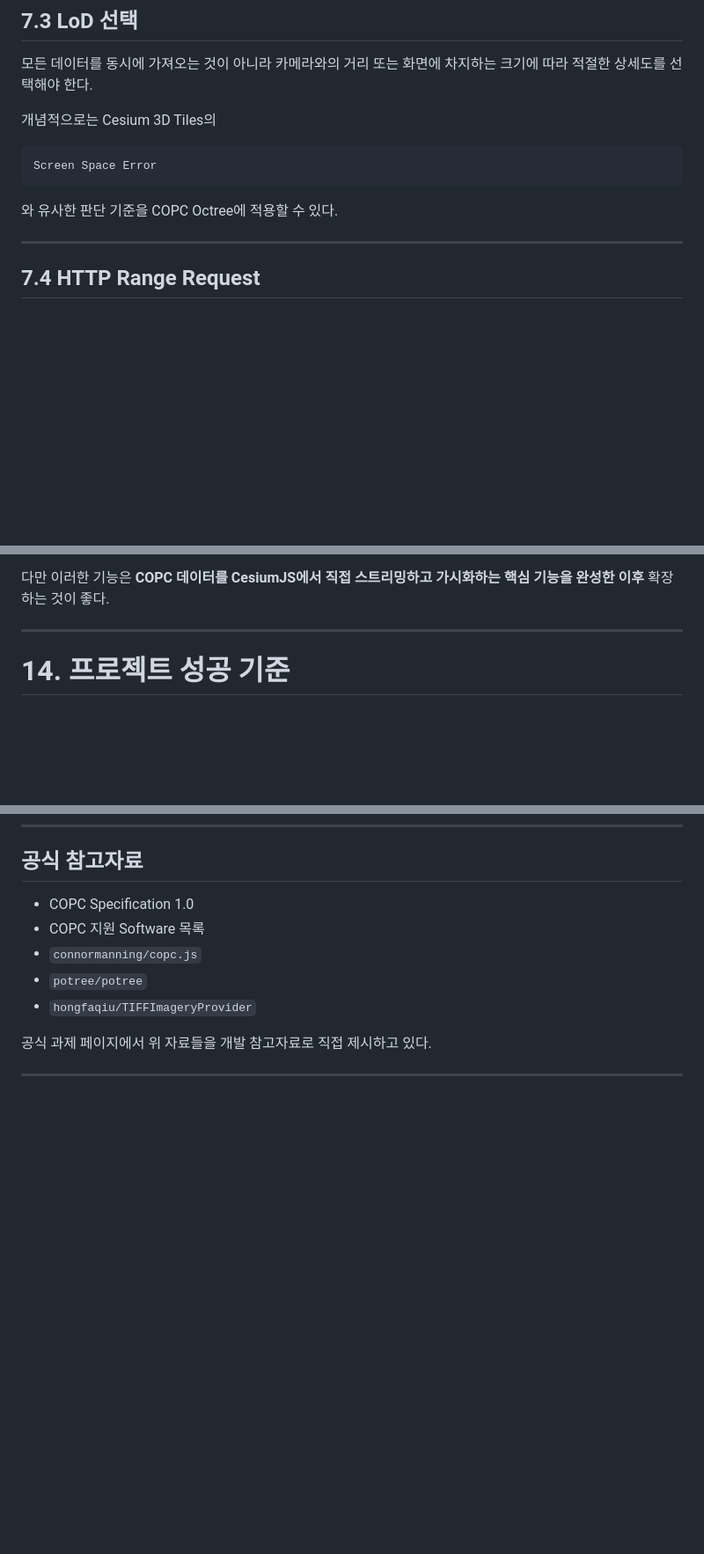
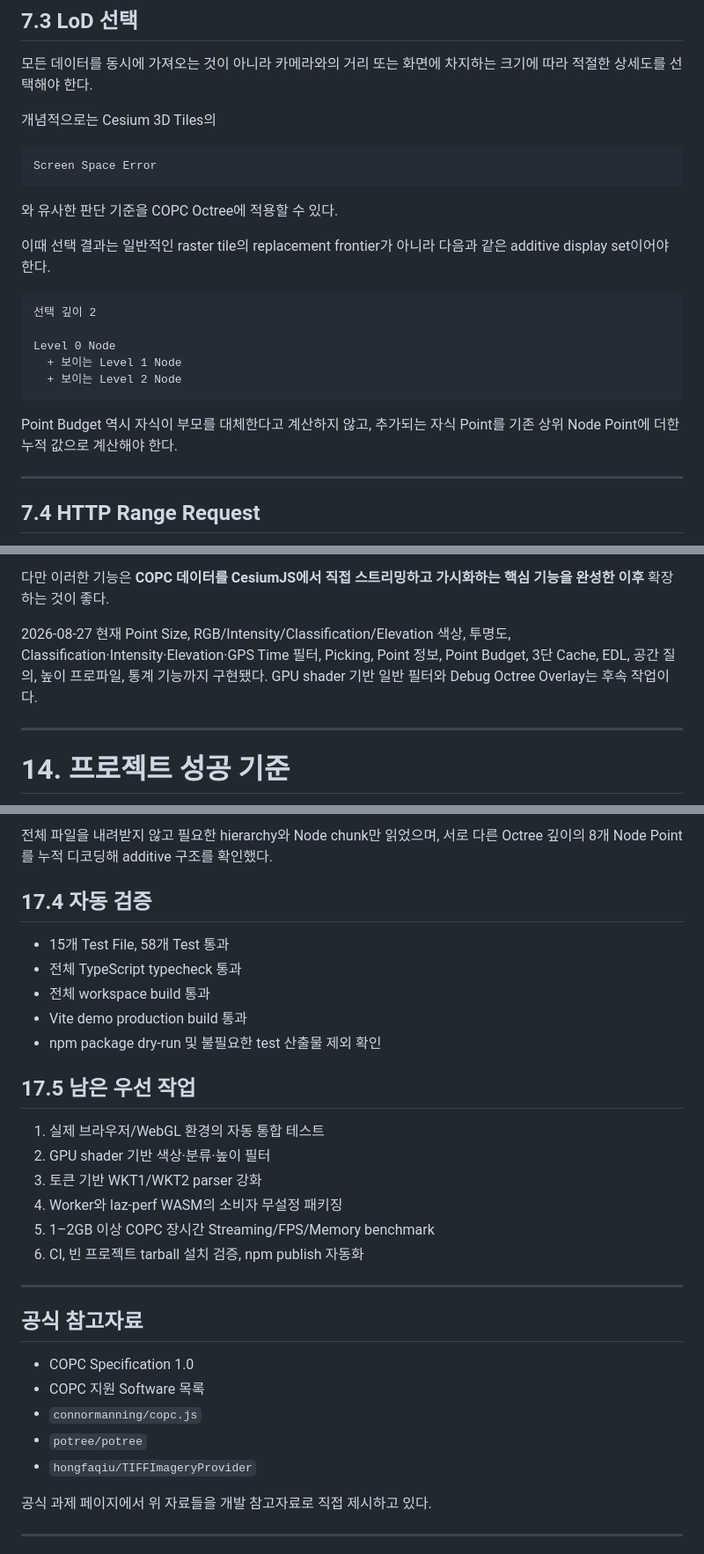
Before and after one commit to VedantMadane/cesiumjs-copc-runtime, a Markdown page: Gaia3D OSSP 2026.md, 3 parts joined by grey strips. Shown at 88% size. GitHub-like rendering; blank space fills up the shorter version.

````diff
--- a/Gaia3D OSSP 2026.md
+++ b/Gaia3D OSSP 2026.md
@@ -277,6 +286,20 @@ Screen Space Error
 ```
 
 와 유사한 판단 기준을 COPC Octree에 적용할 수 있다.
+
+이때 선택 결과는 일반적인 raster tile의 replacement frontier가 아니라 다음과
+같은 additive display set이어야 한다.
+
+```text
+선택 깊이 2
+
+Level 0 Node
+  + 보이는 Level 1 Node
+  + 보이는 Level 2 Node
+```
+
+Point Budget 역시 자식이 부모를 대체한다고 계산하지 않고, 추가되는 자식 Point를
+기존 상위 Node Point에 더한 누적 값으로 계산해야 한다.
 
 ---
 
@@ -695,6 +719,11 @@ MVP 이후에는 다음 기능을 확장할 수 있다.
 - EDL(Eye Dome Lighting) 등의 Point Cloud 표현 개선
 
 다만 이러한 기능은 **COPC 데이터를 CesiumJS에서 직접 스트리밍하고 가시화하는 핵심 기능을 완성한 이후** 확장하는 것이 좋다.
+
+2026-08-27 현재 Point Size, RGB/Intensity/Classification/Elevation 색상,
+투명도, Classification·Intensity·Elevation·GPS Time 필터, Picking, Point 정보,
+Point Budget, 3단 Cache, EDL, 공간 질의, 높이 프로파일, 통계 기능까지 구현됐다.
+GPU shader 기반 일반 필터와 Debug Octree Overlay는 후속 작업이다.
 
 ---
 
@@ -810,3 +884,25 @@ CesiumJS
+전체 파일을 내려받지 않고 필요한 hierarchy와 Node chunk만 읽었으며, 서로 다른
+Octree 깊이의 8개 Node Point를 누적 디코딩해 additive 구조를 확인했다.
+
+## 17.4 자동 검증
+
+- 15개 Test File, 58개 Test 통과
+- 전체 TypeScript typecheck 통과
+- 전체 workspace build 통과
+- Vite demo production build 통과
+- npm package dry-run 및 불필요한 test 산출물 제외 확인
+
+## 17.5 남은 우선 작업
+
+1. 실제 브라우저/WebGL 환경의 자동 통합 테스트
+2. GPU shader 기반 색상·분류·높이 필터
+3. 토큰 기반 WKT1/WKT2 parser 강화
+4. Worker와 laz-perf WASM의 소비자 무설정 패키징
+5. 1–2GB 이상 COPC 장시간 Streaming/FPS/Memory benchmark
+6. CI, 빈 프로젝트 tarball 설치 검증, npm publish 자동화
+
+---
+
 ## 공식 참고자료
 
 - COPC Specification 1.0
````
Also changed, not shown: other parts of Gaia3D OSSP 2026.md (+60 -5 lines).
